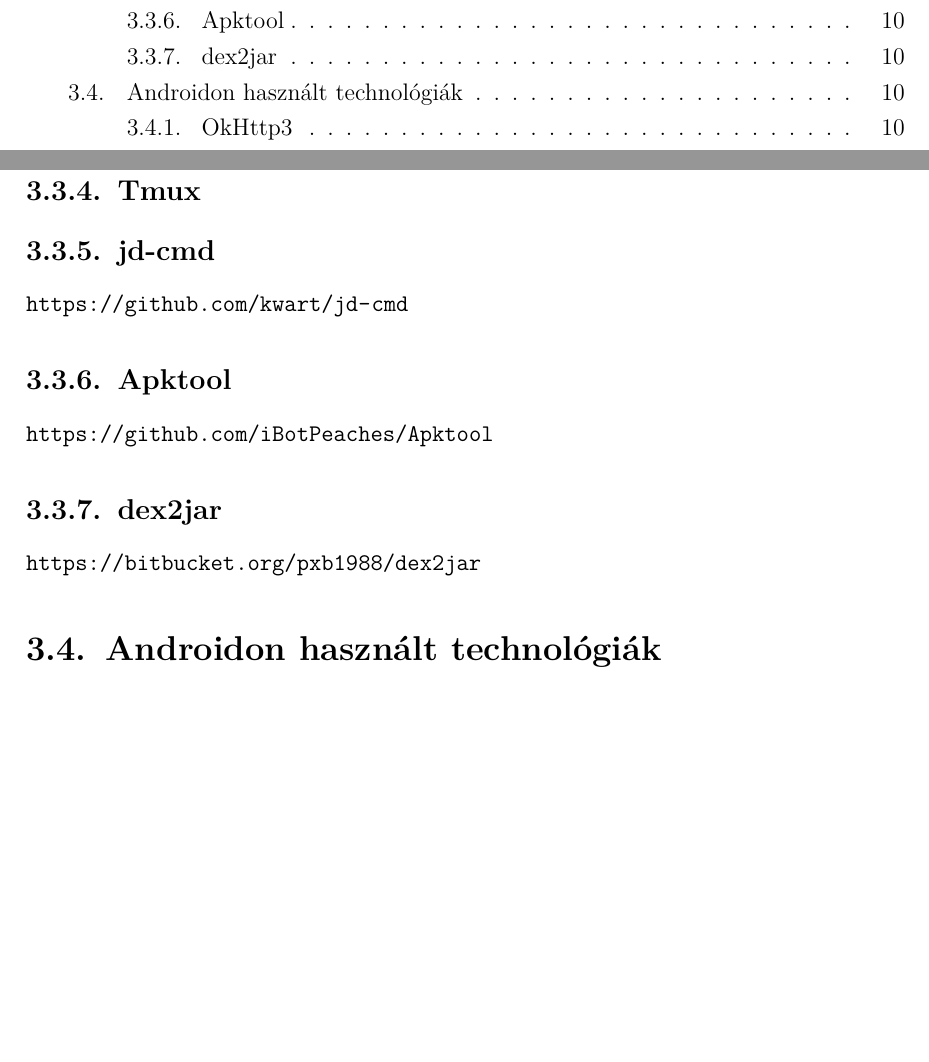
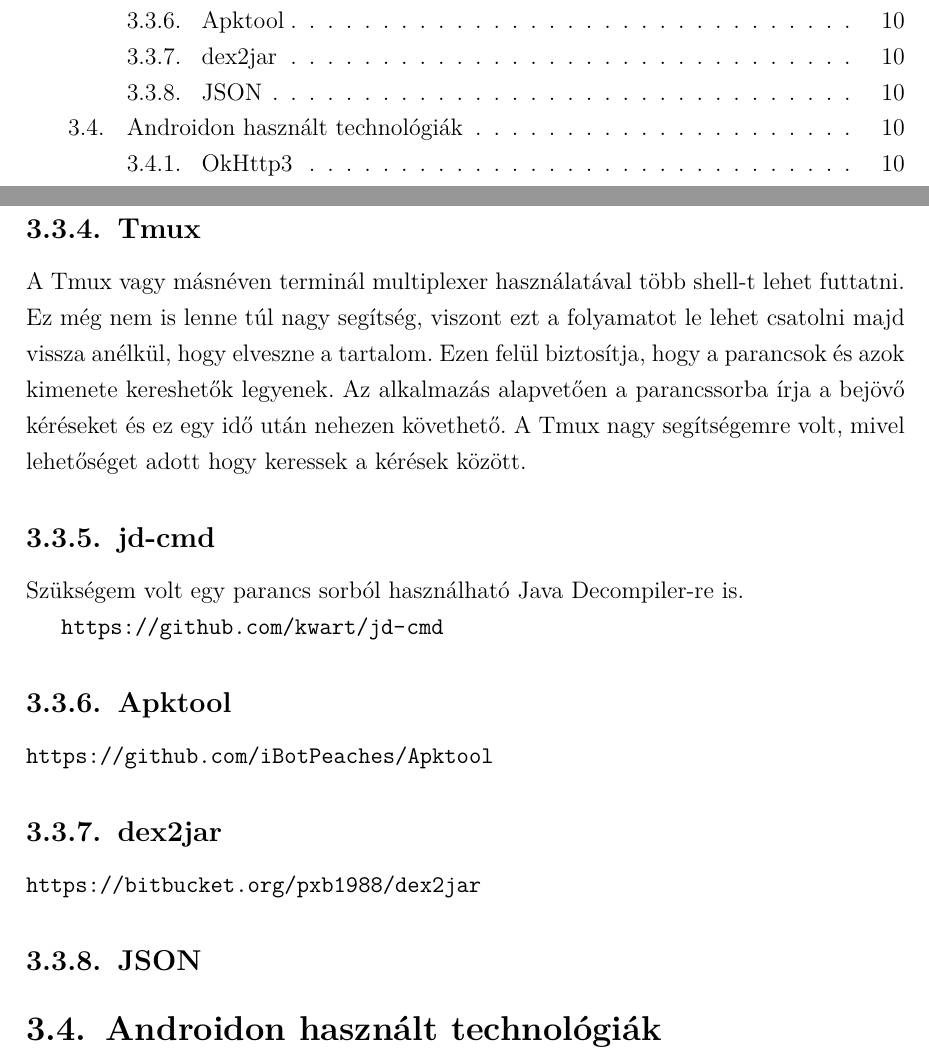
Before and after one commit to t0thkr1s/thesis, a LaTeX thesis (thesis.tex): two parts of pages 2 and 10 of 16, joined at a grey line, cut so that both start at the same text, the shorter picture padded with empty space. Compiled offline with pdfLaTeX.

Commit message:
add new paragraphs

```diff
--- a/thesis.tex
+++ b/thesis.tex
@@ -153,7 +153,15 @@
 
 \subsection{Tmux}
 
+A Tmux vagy másnéven terminál multiplexer használatával több shell-t lehet futtatni.
+Ez még nem is lenne túl nagy segítség, viszont ezt a folyamatot le lehet csatolni majd vissza anélkül, hogy elveszne a tartalom.
+Ezen felül biztosítja, hogy a parancsok és azok kimenete kereshetők legyenek.
+Az alkalmazás alapvetően a parancssorba írja a bejövő kéréseket és ez egy idő után nehezen követhető.
+A Tmux nagy segítségemre volt, mivel lehetőséget adott hogy keressek a kérések között.
+
 \subsection{jd-cmd}
+
+Szükségem volt egy parancs sorból használható Java Decompiler-re is.
 
 \url{https://github.com/kwart/jd-cmd}
 
@@ -164,6 +172,10 @@
 \subsection{dex2jar}
 
 \url{https://bitbucket.org/pxb1988/dex2jar}
+
+\subsection{JSON}
+
+
 
 \section{Androidon használt technológiák}
 
```
Also changed, not shown: thesis.pdf.
